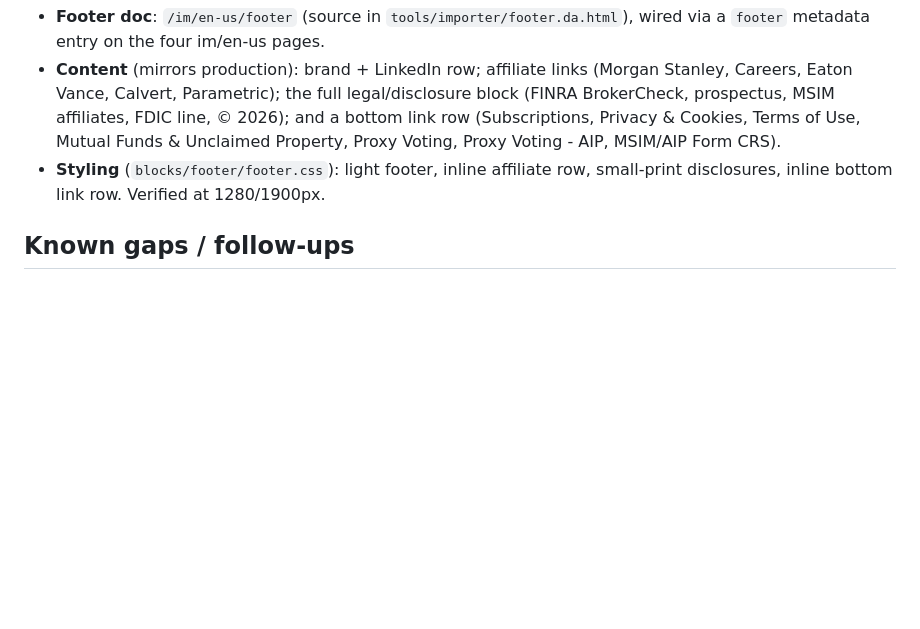
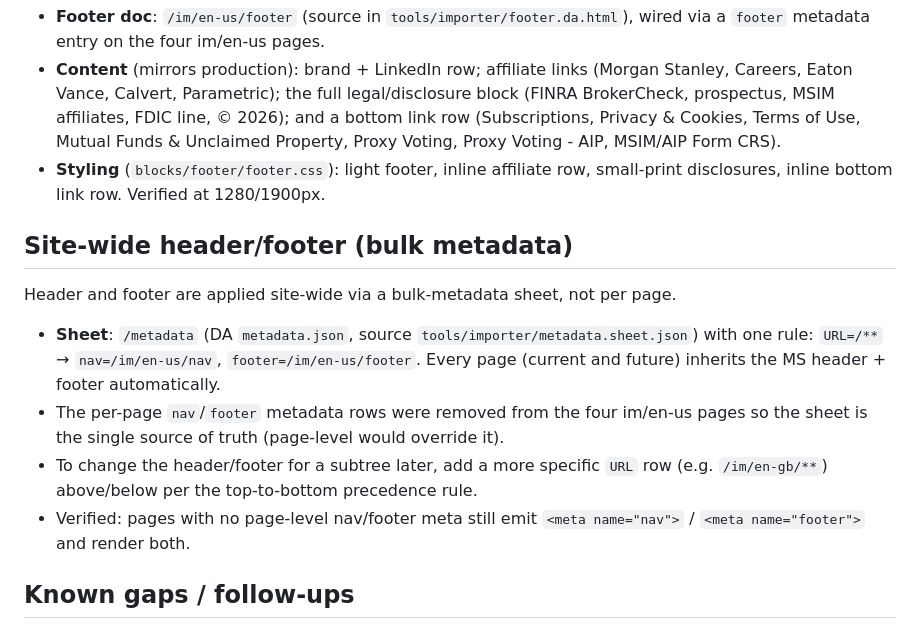
Before and after one commit to AdobeDrago/morgan_stanley, a Markdown page: docs/design-fidelity-individual-investor.md, the part around the change. Rendered like a GitHub page; blank space fills up the shorter version.

Commit message:
Document site-wide bulk-metadata header/footer in design-fidelity report
Co-Authored-By: Claude Opus 4.8 (1M context) <noreply@anthropic.com>

```diff
--- a/docs/design-fidelity-individual-investor.md
+++ b/docs/design-fidelity-individual-investor.md
@@ -66,6 +66,18 @@ The MS footer now renders from an authored footer doc, replacing the boilerplate
 - **Styling** (`blocks/footer/footer.css`): light footer, inline affiliate row,
   small-print disclosures, inline bottom link row. Verified at 1280/1900px.
 
+## Site-wide header/footer (bulk metadata)
+Header and footer are applied site-wide via a bulk-metadata sheet, not per page.
+- **Sheet**: `/metadata` (DA `metadata.json`, source `tools/importer/metadata.sheet.json`)
+  with one rule: `URL=/**` → `nav=/im/en-us/nav`, `footer=/im/en-us/footer`.
+  Every page (current and future) inherits the MS header + footer automatically.
+- The per-page `nav`/`footer` metadata rows were removed from the four im/en-us
+  pages so the sheet is the single source of truth (page-level would override it).
+- To change the header/footer for a subtree later, add a more specific `URL`
+  row (e.g. `/im/en-gb/**`) above/below per the top-to-bottom precedence rule.
+- Verified: pages with no page-level nav/footer meta still emit
+  `<meta name="nav">` / `<meta name="footer">` and render both.
+
 ## Known gaps / follow-ups
 - **Font parity (ms-sans)** — documented above; roboto shipped. `--ms-brand-font`
   / `--ms-brand-heading-font` are the single switch point.
```
